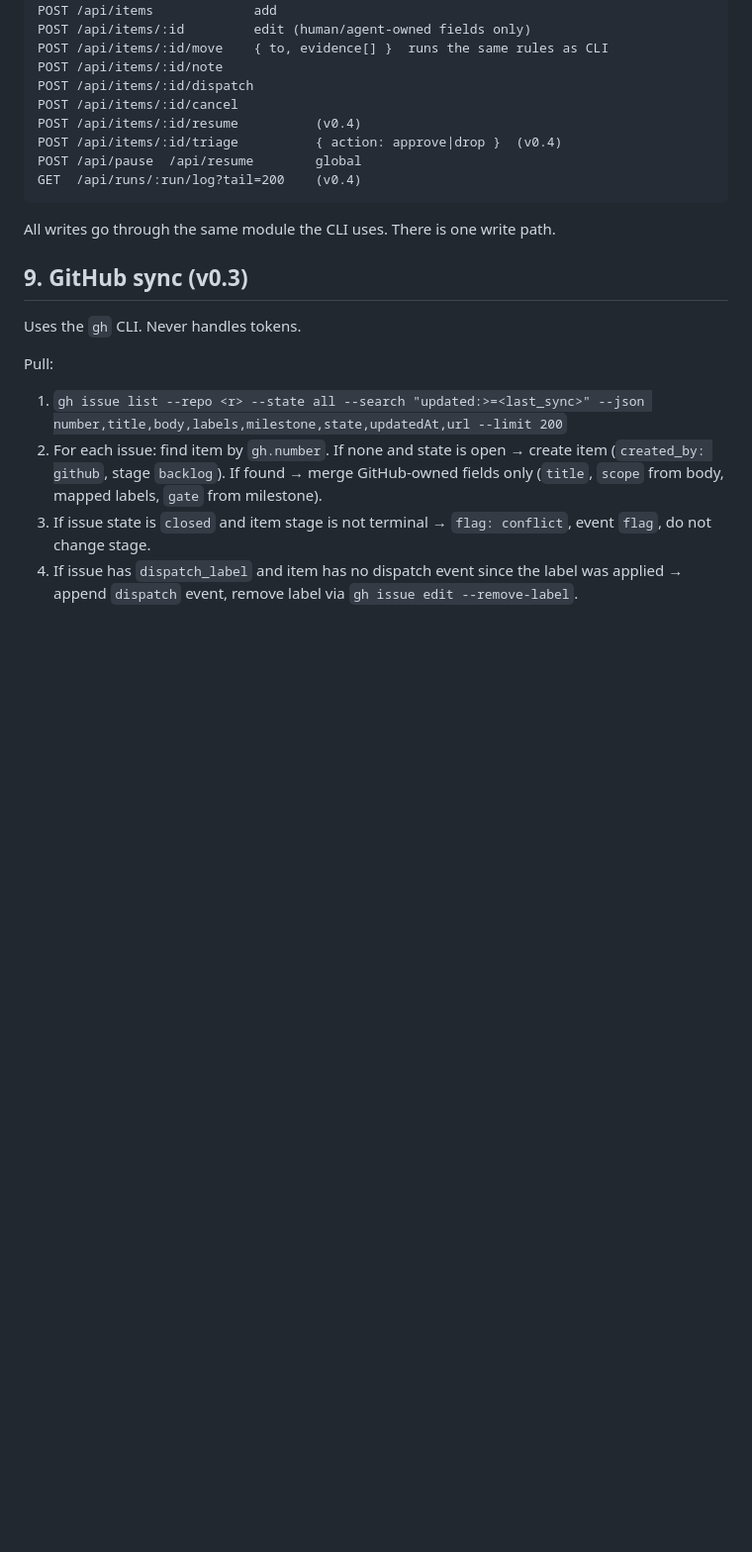
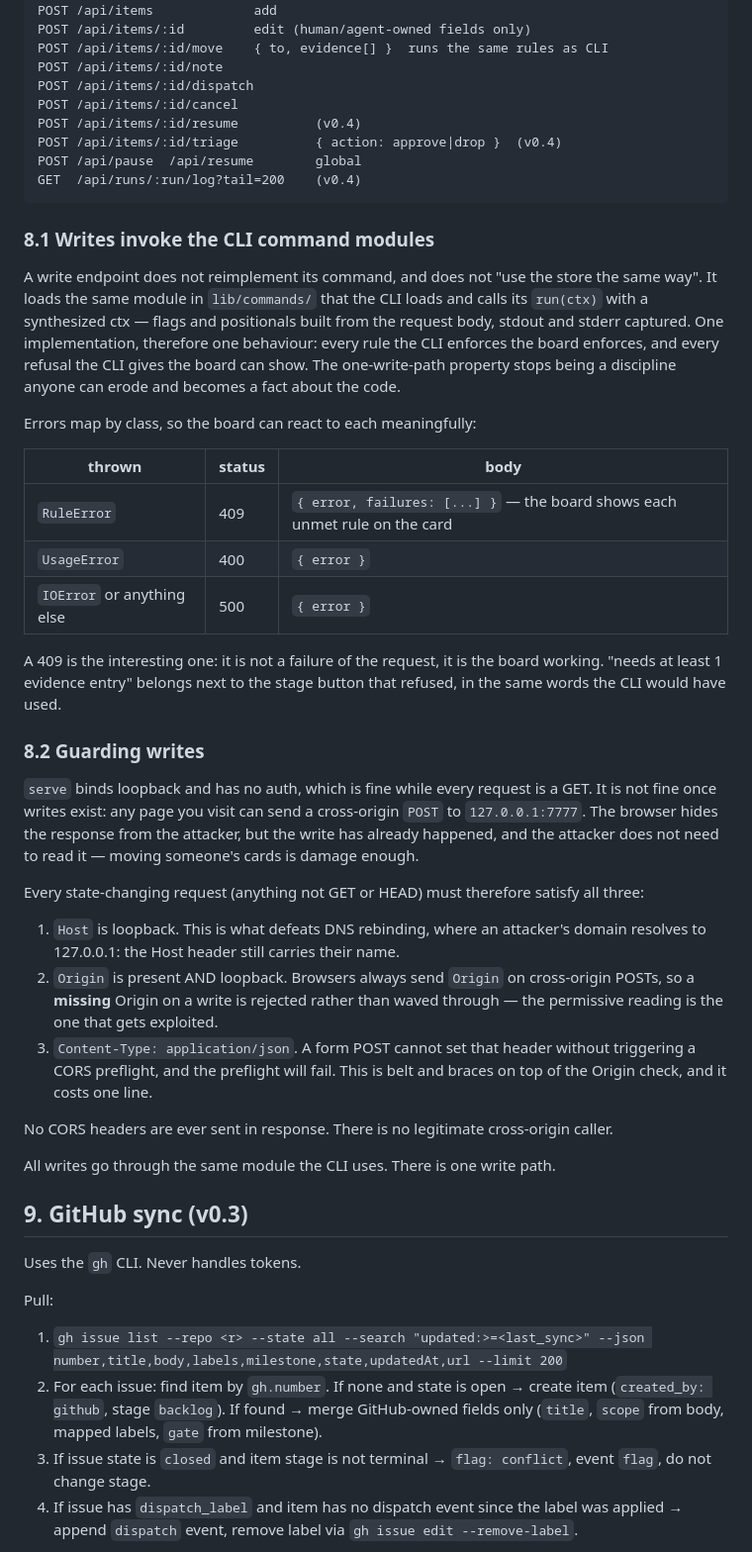
Before and after one commit to rahilp/gatewright, a Markdown page: specs.md, the part around the change. Shown at 99% size. GitHub-like rendering; blank space fills up the shorter version.

Commit message:
specs §8.1/§8.2: how writes work, and how they are guarded
Two decisions before v0.2's write path is built.

Write endpoints invoke the CLI command modules rather than reimplementing
them, so "one write path" becomes a fact about the code instead of a rule
people have to keep obeying. A RuleError becomes a 409 carrying its
failures, which lets the board show "needs at least 1 evidence entry"
next to the stage button that refused, in the CLI's own words.

Loopback binding is sufficient while everything is a GET and stops being
sufficient the moment POST exists: any page you visit can fire a
cross-origin POST at 127.0.0.1 and the write lands even though the
response is opaque. Writes now require loopback Host (defeats DNS
rebinding, where the attacker's name is still in the Host header), a
present and loopback Origin (absent is rejected — the permissive reading
is the one that gets exploited), and an application/json content type,
which a form POST cannot set without a preflight that will fail.

````diff
--- a/specs.md
+++ b/specs.md
@@ -457,6 +457,51 @@ POST /api/pause  /api/resume        global
 GET  /api/runs/:run/log?tail=200    (v0.4)
 ```
 
+### 8.1 Writes invoke the CLI command modules
+
+A write endpoint does not reimplement its command, and does not "use the store
+the same way". It loads the same module in `lib/commands/` that the CLI loads
+and calls its `run(ctx)` with a synthesized ctx — flags and positionals built
+from the request body, stdout and stderr captured. One implementation, therefore
+one behaviour: every rule the CLI enforces the board enforces, and every refusal
+the CLI gives the board can show. The one-write-path property stops being a
+discipline anyone can erode and becomes a fact about the code.
+
+Errors map by class, so the board can react to each meaningfully:
+
+| thrown | status | body |
+|---|---|---|
+| `RuleError` | 409 | `{ error, failures: [...] }` — the board shows each unmet rule on the card |
+| `UsageError` | 400 | `{ error }` |
+| `IOError` or anything else | 500 | `{ error }` |
+
+A 409 is the interesting one: it is not a failure of the request, it is the
+board working. "needs at least 1 evidence entry" belongs next to the stage
+button that refused, in the same words the CLI would have used.
+
+### 8.2 Guarding writes
+
+`serve` binds loopback and has no auth, which is fine while every request is a
+GET. It is not fine once writes exist: any page you visit can send a
+cross-origin `POST` to `127.0.0.1:7777`. The browser hides the response from the
+attacker, but the write has already happened, and the attacker does not need to
+read it — moving someone's cards is damage enough.
+
+Every state-changing request (anything not GET or HEAD) must therefore satisfy
+all three:
+
+1. `Host` is loopback. This is what defeats DNS rebinding, where an attacker's
+   domain resolves to 127.0.0.1: the Host header still carries their name.
+2. `Origin` is present AND loopback. Browsers always send `Origin` on
+   cross-origin POSTs, so a **missing** Origin on a write is rejected rather than
+   waved through — the permissive reading is the one that gets exploited.
+3. `Content-Type: application/json`. A form POST cannot set that header without
+   triggering a CORS preflight, and the preflight will fail. This is belt and
+   braces on top of the Origin check, and it costs one line.
+
+No CORS headers are ever sent in response. There is no legitimate cross-origin
+caller.
+
 All writes go through the same module the CLI uses. There is one write path.
 
 ## 9. GitHub sync (v0.3)
````
